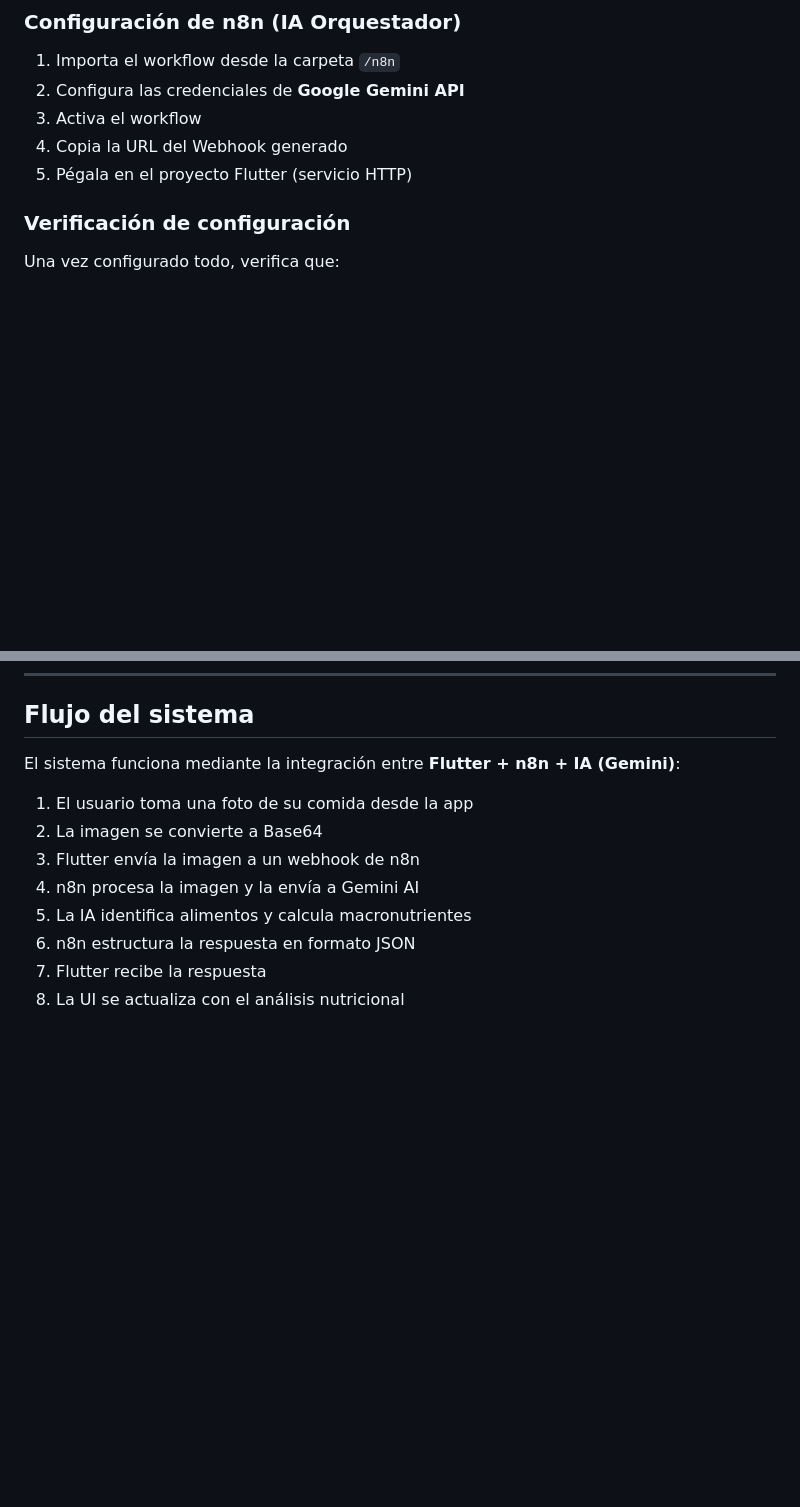
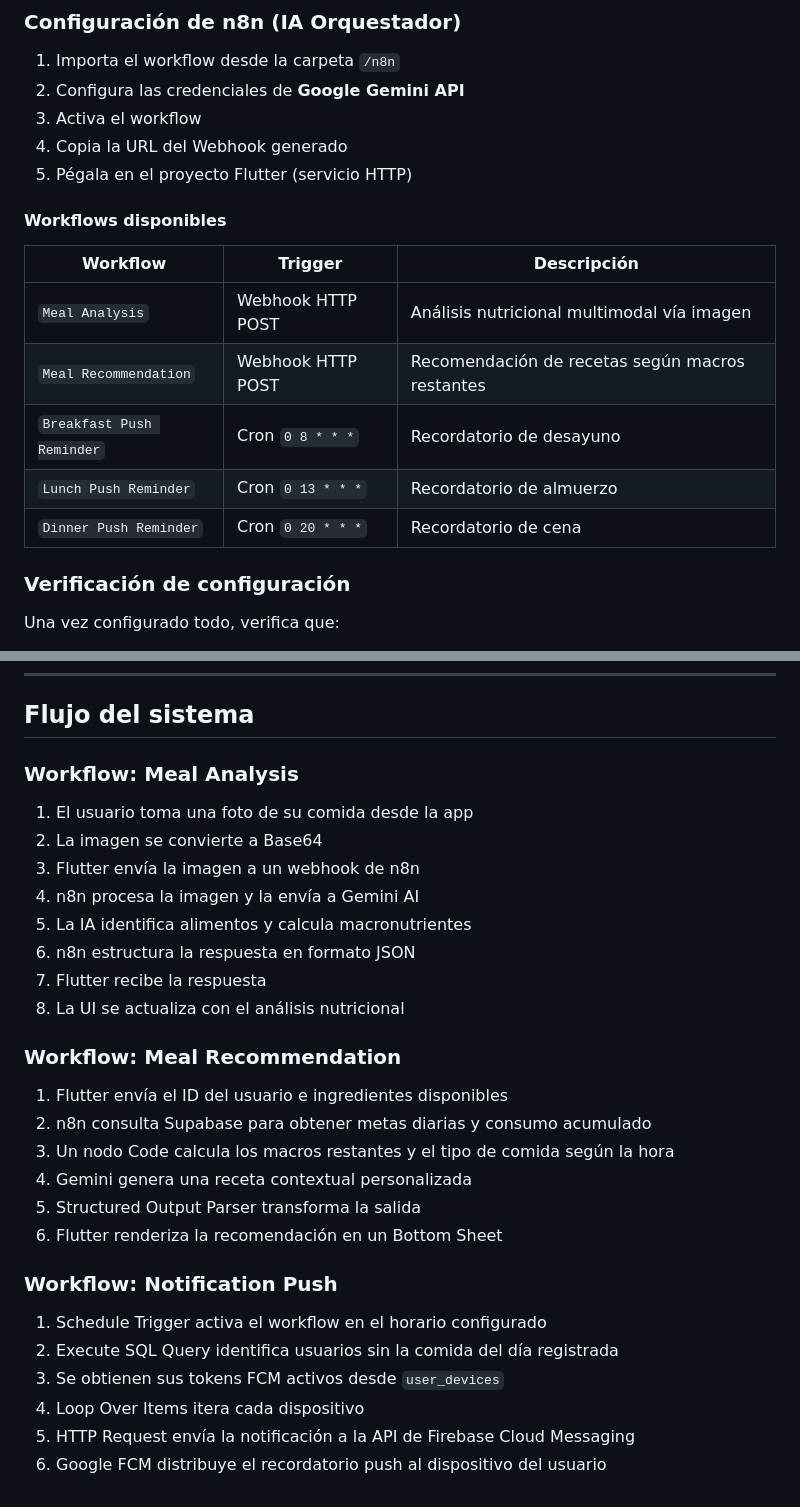
Before and after one commit to YxcidDev/fitness_life_application, a Markdown page: README.md, 2 parts joined by grey strips. Drawn GitHub-style; blank space fills up the shorter version.

```diff
--- a/README.md
+++ b/README.md
@@ -161,6 +228,16 @@ create policy "usuario ve sus metas"     on public.daily_goals    for all using
 3. Activa el workflow
 4. Copia la URL del Webhook generado
 5. Pégala en el proyecto Flutter (servicio HTTP)
+
+#### Workflows disponibles
+
+| Workflow | Trigger | Descripción |
+|---|---|---|
+| `Meal Analysis` | Webhook HTTP POST | Análisis nutricional multimodal vía imagen |
+| `Meal Recommendation` | Webhook HTTP POST | Recomendación de recetas según macros restantes |
+| `Breakfast Push Reminder` | Cron `0 8 * * *` | Recordatorio de desayuno |
+| `Lunch Push Reminder` | Cron `0 13 * * *` | Recordatorio de almuerzo |
+| `Dinner Push Reminder` | Cron `0 20 * * *` | Recordatorio de cena |
 
 ### Verificación de configuración
 
@@ -203,7 +280,7 @@ flutter build apk --release
 
 ## Flujo del sistema
 
-El sistema funciona mediante la integración entre **Flutter + n8n + IA (Gemini)**:
+### Workflow: Meal Analysis
 
 1. El usuario toma una foto de su comida desde la app
 2. La imagen se convierte a Base64
@@ -213,3 +290,21 @@ El sistema funciona mediante la integración entre **Flutter + n8n + IA (Gemini)
 6. n8n estructura la respuesta en formato JSON
 7. Flutter recibe la respuesta
 8. La UI se actualiza con el análisis nutricional
+
+### Workflow: Meal Recommendation
+
+1. Flutter envía el ID del usuario e ingredientes disponibles
+2. n8n consulta Supabase para obtener metas diarias y consumo acumulado
+3. Un nodo Code calcula los macros restantes y el tipo de comida según la hora
+4. Gemini genera una receta contextual personalizada
+5. Structured Output Parser transforma la salida
+6. Flutter renderiza la recomendación en un Bottom Sheet
+
+### Workflow: Notification Push
+
+1. Schedule Trigger activa el workflow en el horario configurado
+2. Execute SQL Query identifica usuarios sin la comida del día registrada
+3. Se obtienen sus tokens FCM activos desde `user_devices`
+4. Loop Over Items itera cada dispositivo
+5. HTTP Request envía la notificación a la API de Firebase Cloud Messaging
+6. Google FCM distribuye el recordatorio push al dispositivo del usuario
```
Also changed, not shown: other parts of README.md (+71 -4 lines).
